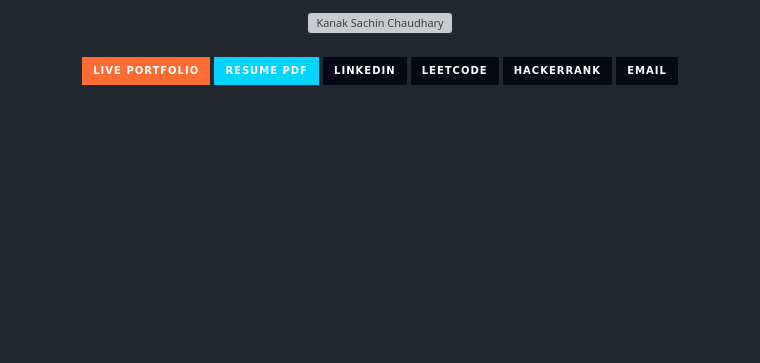
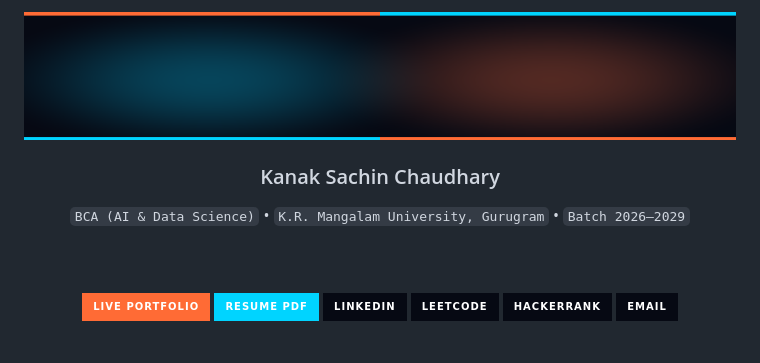
Before and after one commit to Kanak0091/Developer-portfolio, a Markdown page: README.md, the part around the change. Rendered like a GitHub page; pictures changed too: banner.png (added); badges without logos; blank space fills up the shorter version; grey boxes are pictures that could not be loaded.

Commit message:
style: replace broken SVG header with crisp PNG banner and clean title block

```diff
--- a/README.md
+++ b/README.md
@@ -1,5 +1,7 @@
 <div align="center">
-  <img src="https://raw.githubusercontent.com/Kanak0091/Developer-portfolio/main/header.svg" alt="Kanak Sachin Chaudhary" width="100%" />
+  <img src="./banner.png" alt="Kanak Sachin Chaudhary" width="100%" />
+  <h3>Kanak Sachin Chaudhary</h3>
+  <p><code>BCA (AI & Data Science)</code> • <code>K.R. Mangalam University, Gurugram</code> • <code>Batch 2026–2029</code></p>
   <br /><br />
   <a href="https://kanak0091.github.io/Developer-portfolio/"><img src="https://img.shields.io/badge/LIVE_PORTFOLIO-FF6B35?style=for-the-badge&logo=googlechrome&logoColor=060913" /></a>
   <a href="./my_resume_v1.pdf"><img src="https://img.shields.io/badge/RESUME_PDF-00D4FF?style=for-the-badge&logo=adobeacrobatreader&logoColor=060913" /></a>
```
